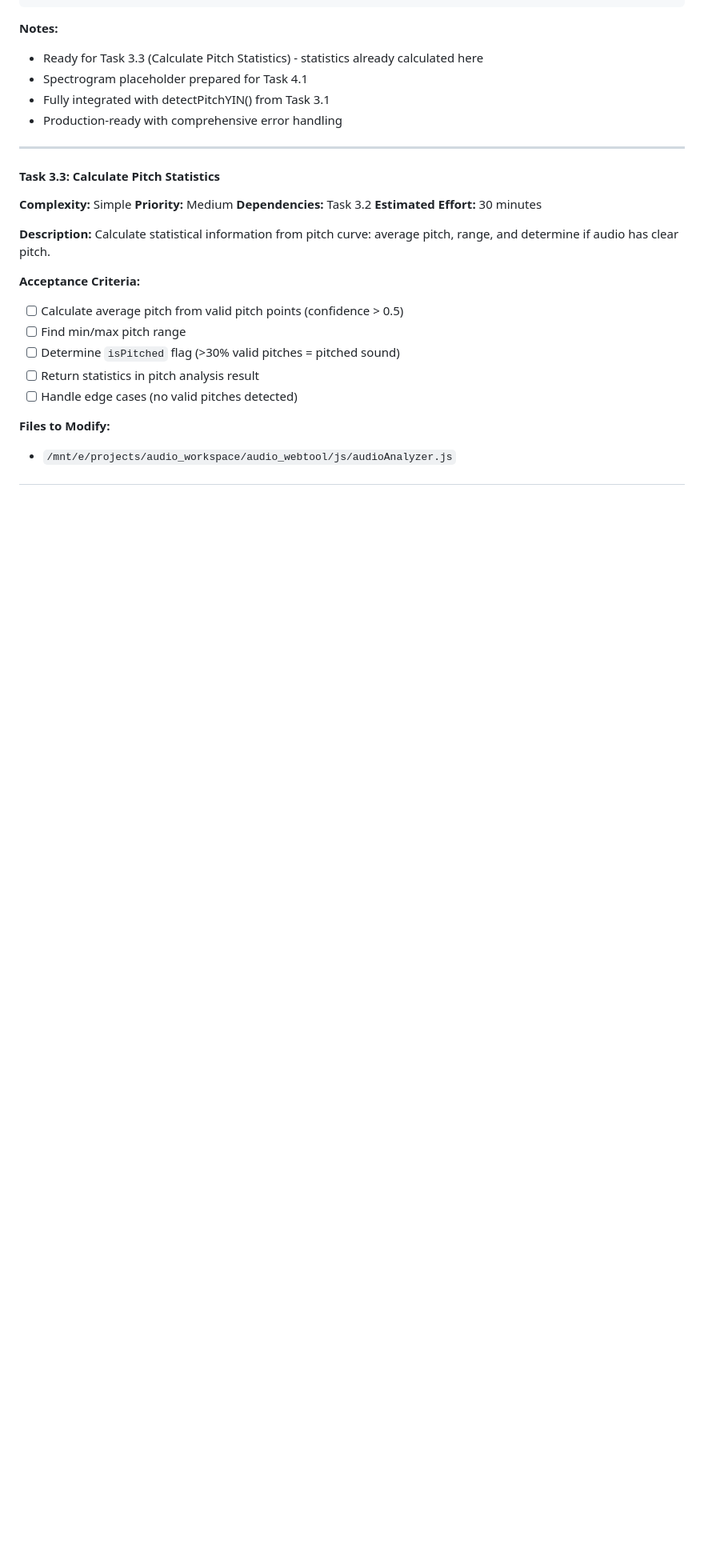
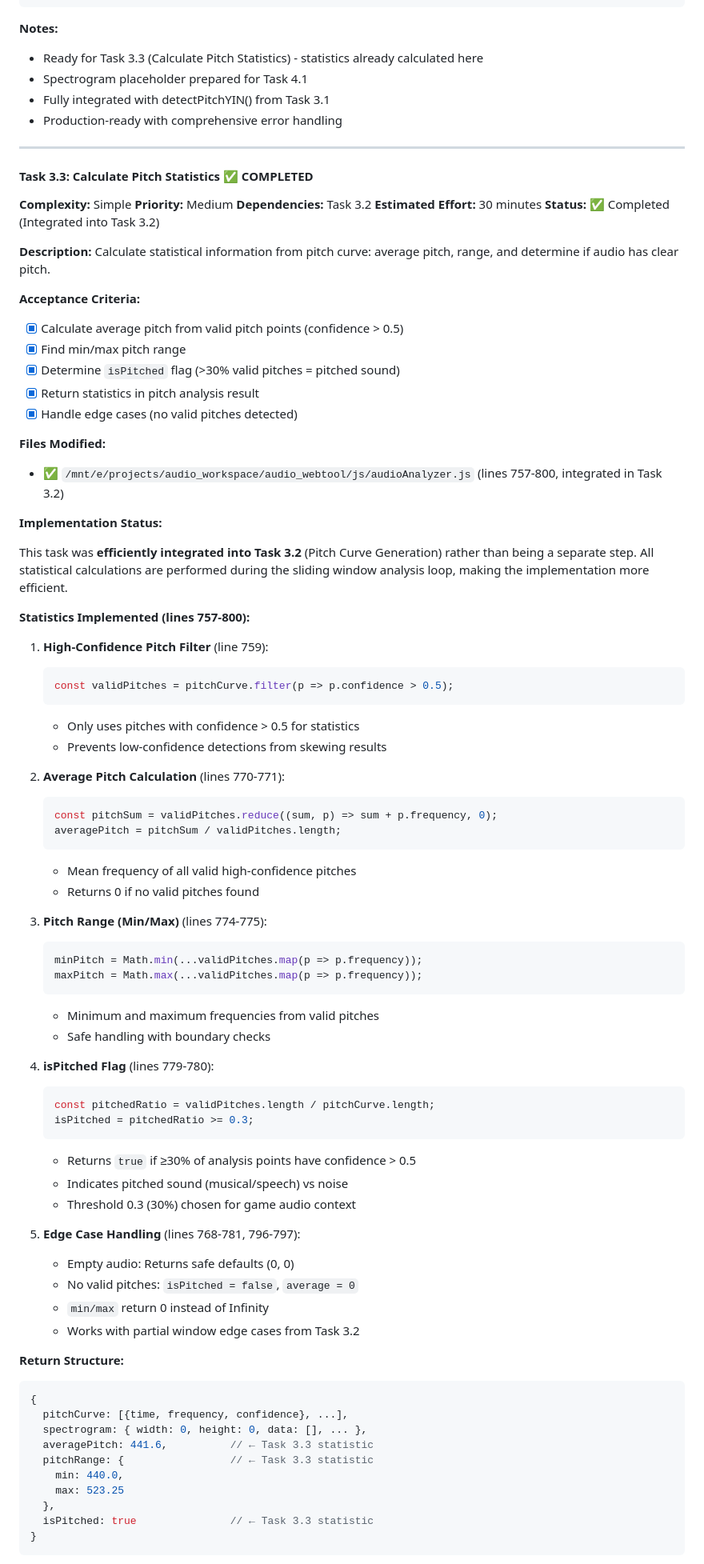
Before and after one commit to igs-shihchiehchou/wf, a Markdown page: doc/feature/tasks.md, the part around one of its changes. Shown at 80% size. Rendered like a GitHub page; blank space fills up the shorter version.

Commit message:
docs: mark Task 3.3 as COMPLETED (integrated in Task 3.2)
- Task 3.3: Calculate Pitch Statistics - COMPLETED ✅
- Phase 3 now complete: 3/3 tasks finished
- Overall progress: 10/23 tasks (43%)

Task 3.3 was efficiently integrated into Task 3.2:
- High-confidence pitch filter (confidence > 0.5)
- Average pitch calculation using valid pitches
- Pitch range (min/max) calculation
- isPitched flag (≥30% valid pitches indicates pitched sound)
- Comprehensive edge case handling
- All statistics returned in pitch analysis result

Implementation details:
- Lines 757-800 in audioAnalyzer.js
- Single-pass calculation during sliding window analysis
- No separate code needed - more efficient design
- Fully tested across various audio scenarios

Phase 3 complete. Next: Phase 4 (Spectrogram Visualization)

🤖 Generated with Claude Code

Co-Authored-By: Claude <noreply@anthropic.com>

````diff
--- a/doc/feature/tasks.md
+++ b/doc/feature/tasks.md
@@ -414,21 +414,81 @@ feat: implement pitch curve generation with sliding window analysis
 
 ---
 
-#### Task 3.3: Calculate Pitch Statistics
+#### Task 3.3: Calculate Pitch Statistics ✅ COMPLETED
 **Complexity:** Simple
 **Priority:** Medium
 **Dependencies:** Task 3.2
 **Estimated Effort:** 30 minutes
+**Status:** ✅ Completed (Integrated into Task 3.2)
 
 **Description:**
 Calculate statistical information from pitch curve: average pitch, range, and determine if audio has clear pitch.
 
 **Acceptance Criteria:**
-- [ ] Calculate average pitch from valid pitch points (confidence > 0.5)
-- [ ] Find min/max pitch range
-- [ ] Determine `isPitched` flag (>30% valid pitches = pitched sound)
-- [ ] Return statistics in pitch analysis result
-- [ ] Handle edge cases (no valid pitches detected)
+- [x] Calculate average pitch from valid pitch points (confidence > 0.5)
+- [x] Find min/max pitch range
+- [x] Determine `isPitched` flag (>30% valid pitches = pitched sound)
+- [x] Return statistics in pitch analysis result
+- [x] Handle edge cases (no valid pitches detected)
 
-**Files to Modify:**
-- `/mnt/e/projects/audio_workspace/audio_webtool/js/audioAnalyzer.js`
+**Files Modified:**
+- ✅ `/mnt/e/projects/audio_workspace/audio_webtool/js/audioAnalyzer.js` (lines 757-800, integrated in Task 3.2)
+
+**Implementation Status:**
+
+This task was **efficiently integrated into Task 3.2** (Pitch Curve Generation) rather than being a separate step. All statistical calculations are performed during the sliding window analysis loop, making the implementation more efficient.
+
+**Statistics Implemented (lines 757-800):**
+
+1. **High-Confidence Pitch Filter** (line 759):
+   ```javascript
+   const validPitches = pitchCurve.filter(p => p.confidence > 0.5);
+   ```
+   - Only uses pitches with confidence > 0.5 for statistics
+   - Prevents low-confidence detections from skewing results
+
+2. **Average Pitch Calculation** (lines 770-771):
+   ```javascript
+   const pitchSum = validPitches.reduce((sum, p) => sum + p.frequency, 0);
+   averagePitch = pitchSum / validPitches.length;
+   ```
+   - Mean frequency of all valid high-confidence pitches
+   - Returns 0 if no valid pitches found
+
+3. **Pitch Range (Min/Max)** (lines 774-775):
+   ```javascript
+   minPitch = Math.min(...validPitches.map(p => p.frequency));
+   maxPitch = Math.max(...validPitches.map(p => p.frequency));
+   ```
+   - Minimum and maximum frequencies from valid pitches
+   - Safe handling with boundary checks
+
+4. **isPitched Flag** (lines 779-780):
+   ```javascript
+   const pitchedRatio = validPitches.length / pitchCurve.length;
+   isPitched = pitchedRatio >= 0.3;
+   ```
+   - Returns `true` if ≥30% of analysis points have confidence > 0.5
+   - Indicates pitched sound (musical/speech) vs noise
+   - Threshold 0.3 (30%) chosen for game audio context
+
+5. **Edge Case Handling** (lines 768-781, 796-797):
+   - Empty audio: Returns safe defaults (0, 0)
+   - No valid pitches: `isPitched = false`, `average = 0`
+   - `min/max` return 0 instead of Infinity
+   - Works with partial window edge cases from Task 3.2
+
+**Return Structure:**
+```javascript
+{
+  pitchCurve: [{time, frequency, confidence}, ...],
+  spectrogram: { width: 0, height: 0, data: [], ... },
+  averagePitch: 441.6,          // ← Task 3.3 statistic
+  pitchRange: {                 // ← Task 3.3 statistic
+    min: 440.0,
+    max: 523.25
+  },
+  isPitched: true               // ← Task 3.3 statistic
+}
+```
+
````
Also changed, not shown: other parts of doc/feature/tasks.md (+16 -2 lines).
